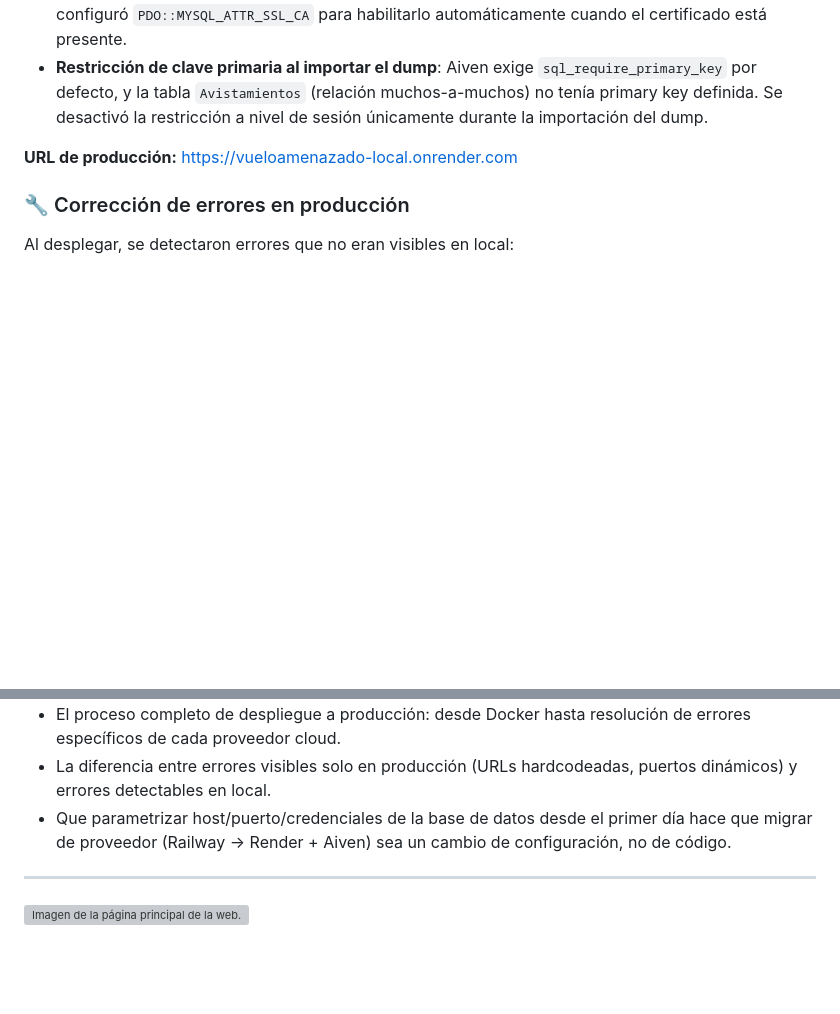
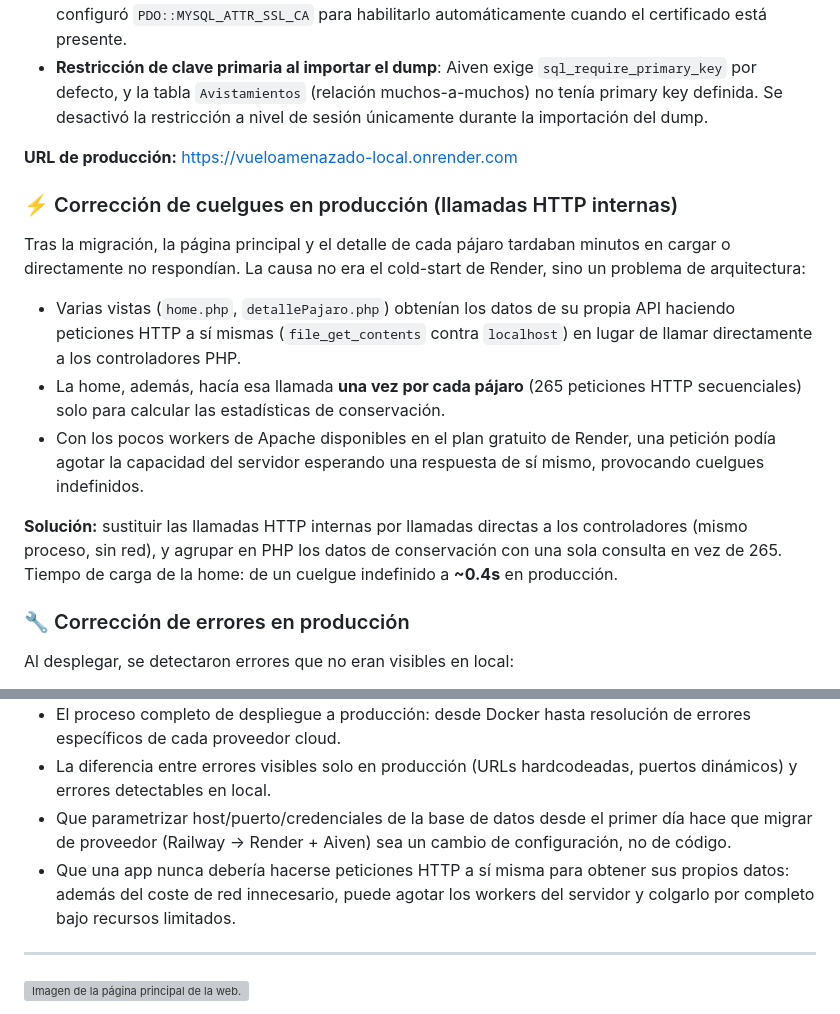
Before and after one commit to Fernandodg97/vueloamenazado.local, a Markdown page: README.md, 2 parts joined by grey strips. GitHub-like rendering; blank space fills up the shorter version; grey boxes are pictures that could not be loaded.

Commit message:
docs: documenta el fix de los cuelgues por llamadas HTTP internas
Añade una seccion explicando el problema (peticiones HTTP a si mismo,
265 llamadas secuenciales en la home) y la solucion (llamadas directas
a los controladores), con los tiempos de carga antes/despues.

```diff
--- a/README.md
+++ b/README.md
@@ -58,6 +58,16 @@ Al terminar el trial gratuito de Railway, se migró la app a **Render** (contene
 
 **URL de producción:** https://vueloamenazado-local.onrender.com
 
+### ⚡ Corrección de cuelgues en producción (llamadas HTTP internas)
+
+Tras la migración, la página principal y el detalle de cada pájaro tardaban minutos en cargar o directamente no respondían. La causa no era el cold-start de Render, sino un problema de arquitectura:
+
+- Varias vistas (`home.php`, `detallePajaro.php`) obtenían los datos de su propia API haciendo peticiones HTTP a sí mismas (`file_get_contents` contra `localhost`) en lugar de llamar directamente a los controladores PHP.
+- La home, además, hacía esa llamada **una vez por cada pájaro** (265 peticiones HTTP secuenciales) solo para calcular las estadísticas de conservación.
+- Con los pocos workers de Apache disponibles en el plan gratuito de Render, una petición podía agotar la capacidad del servidor esperando una respuesta de sí mismo, provocando cuelgues indefinidos.
+
+**Solución:** sustituir las llamadas HTTP internas por llamadas directas a los controladores (mismo proceso, sin red), y agrupar en PHP los datos de conservación con una sola consulta en vez de 265. Tiempo de carga de la home: de un cuelgue indefinido a **~0.4s** en producción.
+
 ### 🔧 Corrección de errores en producción
 
 Al desplegar, se detectaron errores que no eran visibles en local:
@@ -94,6 +104,7 @@ El cambio de idioma se gestionaba mediante `?lang=` en la URL, lo que exponía e
 - El proceso completo de despliegue a producción: desde Docker hasta resolución de errores específicos de cada proveedor cloud.
 - La diferencia entre errores visibles solo en producción (URLs hardcodeadas, puertos dinámicos) y errores detectables en local.
 - Que parametrizar host/puerto/credenciales de la base de datos desde el primer día hace que migrar de proveedor (Railway → Render + Aiven) sea un cambio de configuración, no de código.
+- Que una app nunca debería hacerse peticiones HTTP a sí misma para obtener sus propios datos: además del coste de red innecesario, puede agotar los workers del servidor y colgarlo por completo bajo recursos limitados.
 
 ---
 
```
